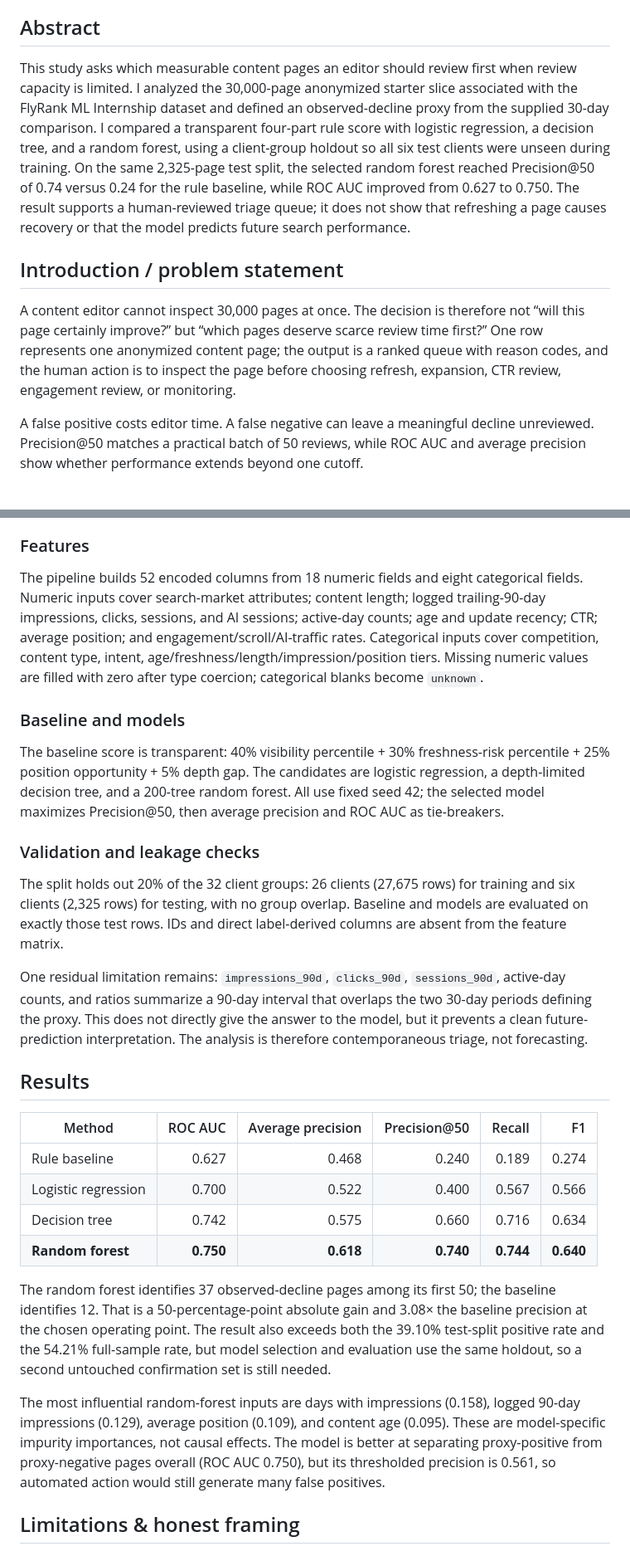
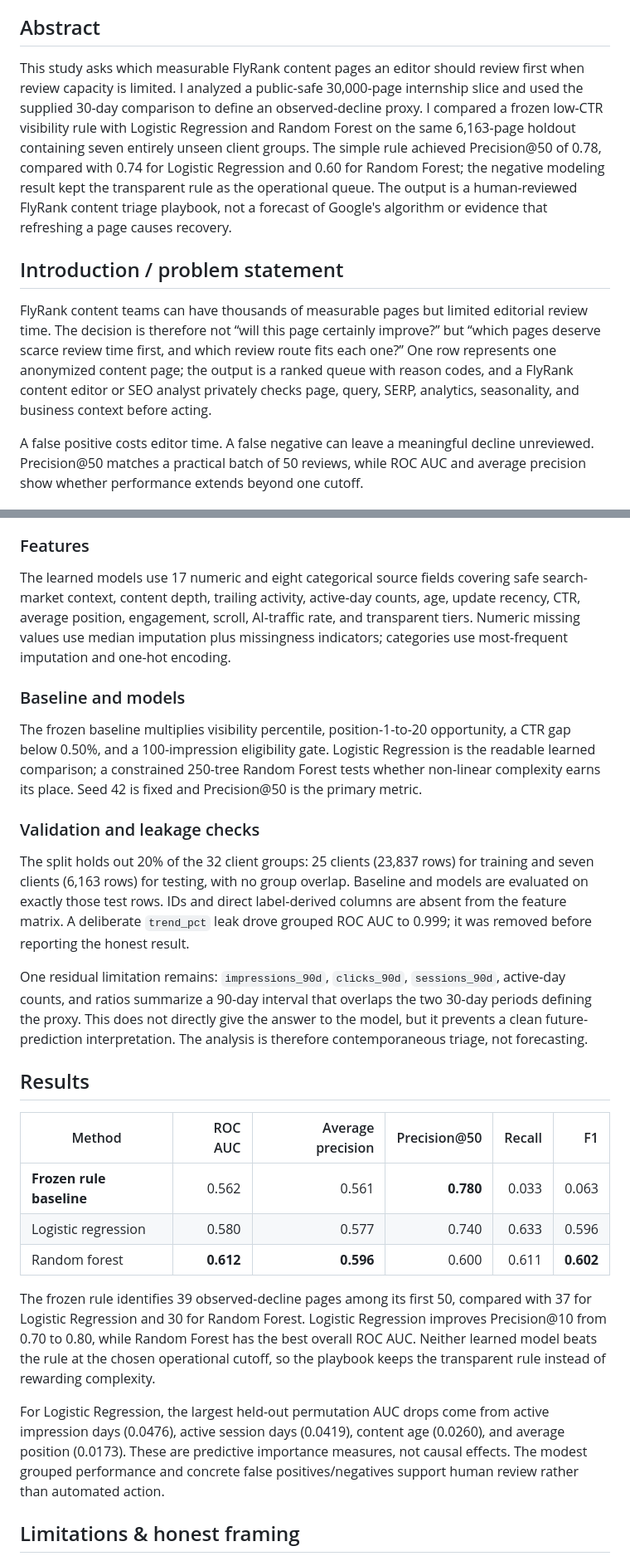
Before and after one commit to mehkzhra/FlyRank-ML-Internship, a Markdown page: work/capstone_report.md, 2 parts joined by grey strips. Shown at 83% size. GitHub-like rendering.

Commit message:
Align capstone story with grouped validation

```diff
--- a/work/capstone_report.md
+++ b/work/capstone_report.md
@@ -7,11 +7,11 @@
 
 ## Abstract
 
-This study asks which measurable content pages an editor should review first when review capacity is limited. I analyzed the 30,000-page anonymized starter slice associated with the FlyRank ML Internship dataset and defined an observed-decline proxy from the supplied 30-day comparison. I compared a transparent four-part rule score with logistic regression, a decision tree, and a random forest, using a client-group holdout so all six test clients were unseen during training. On the same 2,325-page test split, the selected random forest reached Precision@50 of 0.74 versus 0.24 for the rule baseline, while ROC AUC improved from 0.627 to 0.750. The result supports a human-reviewed triage queue; it does not show that refreshing a page causes recovery or that the model predicts future search performance.
+This study asks which measurable FlyRank content pages an editor should review first when review capacity is limited. I analyzed a public-safe 30,000-page internship slice and used the supplied 30-day comparison to define an observed-decline proxy. I compared a frozen low-CTR visibility rule with Logistic Regression and Random Forest on the same 6,163-page holdout containing seven entirely unseen client groups. The simple rule achieved Precision@50 of 0.78, compared with 0.74 for Logistic Regression and 0.60 for Random Forest; the negative modeling result kept the transparent rule as the operational queue. The output is a human-reviewed FlyRank content triage playbook, not a forecast of Google's algorithm or evidence that refreshing a page causes recovery.
 
 ## Introduction / problem statement
 
-A content editor cannot inspect 30,000 pages at once. The decision is therefore not “will this page certainly improve?” but “which pages deserve scarce review time first?” One row represents one anonymized content page; the output is a ranked queue with reason codes, and the human action is to inspect the page before choosing refresh, expansion, CTR review, engagement review, or monitoring.
+FlyRank content teams can have thousands of measurable pages but limited editorial review time. The decision is therefore not “will this page certainly improve?” but “which pages deserve scarce review time first, and which review route fits each one?” One row represents one anonymized content page; the output is a ranked queue with reason codes, and a FlyRank content editor or SEO analyst privately checks page, query, SERP, analytics, seasonality, and business context before acting.
 
 A false positive costs editor time. A false negative can leave a meaningful decline unreviewed. Precision@50 matches a practical batch of 50 reviews, while ROC AUC and average precision show whether performance extends beyond one cutoff.
 
@@ -31,15 +31,15 @@ The binary proxy is `is_declining_label = 1` when supplied `trend_direction` is
 
 ### Features
 
-The pipeline builds 52 encoded columns from 18 numeric fields and eight categorical fields. Numeric inputs cover search-market attributes; content length; logged trailing-90-day impressions, clicks, sessions, and AI sessions; active-day counts; age and update recency; CTR; average position; and engagement/scroll/AI-traffic rates. Categorical inputs cover competition, content type, intent, age/freshness/length/impression/position tiers. Missing numeric values are filled with zero after type coercion; categorical blanks become `unknown`.
+The learned models use 17 numeric and eight categorical source fields covering safe search-market context, content depth, trailing activity, active-day counts, age, update recency, CTR, average position, engagement, scroll, AI-traffic rate, and transparent tiers. Numeric missing values use median imputation plus missingness indicators; categories use most-frequent imputation and one-hot encoding.
 
 ### Baseline and models
 
-The baseline score is transparent: 40% visibility percentile + 30% freshness-risk percentile + 25% position opportunity + 5% depth gap. The candidates are logistic regression, a depth-limited decision tree, and a 200-tree random forest. All use fixed seed 42; the selected model maximizes Precision@50, then average precision and ROC AUC as tie-breakers.
+The frozen baseline multiplies visibility percentile, position-1-to-20 opportunity, a CTR gap below 0.50%, and a 100-impression eligibility gate. Logistic Regression is the readable learned comparison; a constrained 250-tree Random Forest tests whether non-linear complexity earns its place. Seed 42 is fixed and Precision@50 is the primary metric.
 
 ### Validation and leakage checks
 
-The split holds out 20% of the 32 client groups: 26 clients (27,675 rows) for training and six clients (2,325 rows) for testing, with no group overlap. Baseline and models are evaluated on exactly those test rows. IDs and direct label-derived columns are absent from the feature matrix.
+The split holds out 20% of the 32 client groups: 25 clients (23,837 rows) for training and seven clients (6,163 rows) for testing, with no group overlap. Baseline and models are evaluated on exactly those test rows. IDs and direct label-derived columns are absent from the feature matrix. A deliberate `trend_pct` leak drove grouped ROC AUC to 0.999; it was removed before reporting the honest result.
 
 One residual limitation remains: `impressions_90d`, `clicks_90d`, `sessions_90d`, active-day counts, and ratios summarize a 90-day interval that overlaps the two 30-day periods defining the proxy. This does not directly give the answer to the model, but it prevents a clean future-prediction interpretation. The analysis is therefore contemporaneous triage, not forecasting.
 
@@ -47,14 +47,13 @@ One residual limitation remains: `impressions_90d`, `clicks_90d`, `sessions_90d`
 
 | Method | ROC AUC | Average precision | Precision@50 | Recall | F1 |
 |---|---:|---:|---:|---:|---:|
-| Rule baseline | 0.627 | 0.468 | 0.240 | 0.189 | 0.274 |
-| Logistic regression | 0.700 | 0.522 | 0.400 | 0.567 | 0.566 |
-| Decision tree | 0.742 | 0.575 | 0.660 | 0.716 | 0.634 |
-| **Random forest** | **0.750** | **0.618** | **0.740** | **0.744** | **0.640** |
+| **Frozen rule baseline** | 0.562 | 0.561 | **0.780** | 0.033 | 0.063 |
+| Logistic regression | 0.580 | 0.577 | 0.740 | 0.633 | 0.596 |
+| Random forest | **0.612** | **0.596** | 0.600 | 0.611 | **0.602** |
 
-The random forest identifies 37 observed-decline pages among its first 50; the baseline identifies 12. That is a 50-percentage-point absolute gain and 3.08× the baseline precision at the chosen operating point. The result also exceeds both the 39.10% test-split positive rate and the 54.21% full-sample rate, but model selection and evaluation use the same holdout, so a second untouched confirmation set is still needed.
+The frozen rule identifies 39 observed-decline pages among its first 50, compared with 37 for Logistic Regression and 30 for Random Forest. Logistic Regression improves Precision@10 from 0.70 to 0.80, while Random Forest has the best overall ROC AUC. Neither learned model beats the rule at the chosen operational cutoff, so the playbook keeps the transparent rule instead of rewarding complexity.
 
-The most influential random-forest inputs are days with impressions (0.158), logged 90-day impressions (0.129), average position (0.109), and content age (0.095). These are model-specific impurity importances, not causal effects. The model is better at separating proxy-positive from proxy-negative pages overall (ROC AUC 0.750), but its thresholded precision is 0.561, so automated action would still generate many false positives.
+For Logistic Regression, the largest held-out permutation AUC drops come from active impression days (0.0476), active session days (0.0419), content age (0.0260), and average position (0.0173). These are predictive importance measures, not causal effects. The modest grouped performance and concrete false positives/negatives support human review rather than automated action.
 
 ## Limitations & honest framing
 
```
Also changed, not shown: other parts of work/capstone_report.md (+1 -1 lines).
